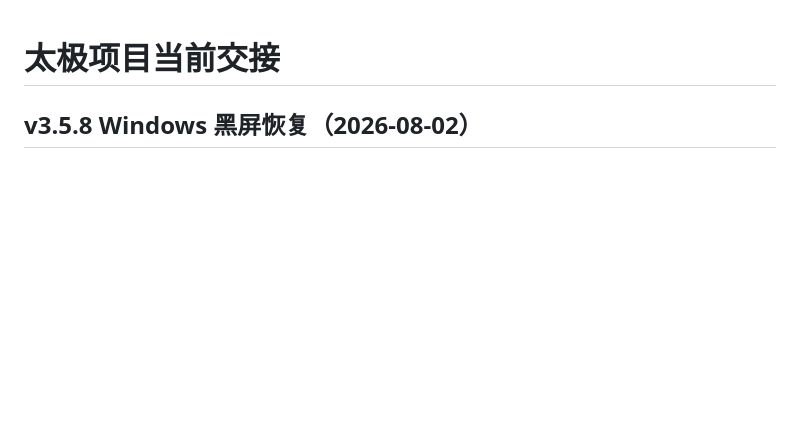
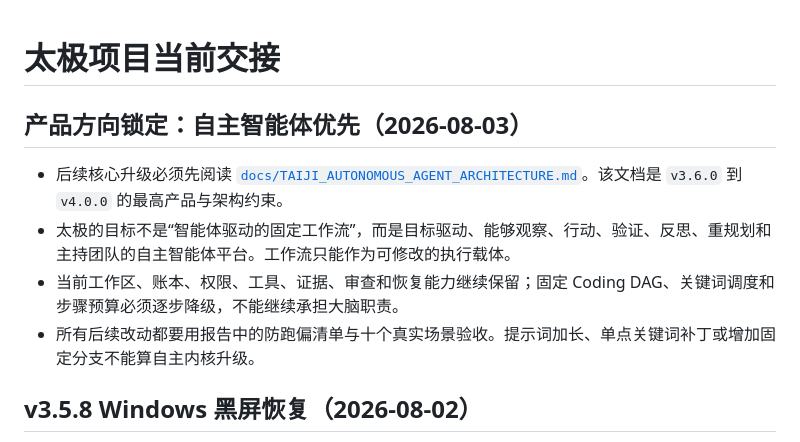
Before and after one commit to TTflysky/sirenhuisuo, a Markdown page: handoff.md, the part around the change. GitHub-like rendering; blank space fills up the shorter version.

Commit message:
docs: lock autonomous agent architecture direction

```diff
--- a/handoff.md
+++ b/handoff.md
@@ -1,4 +1,11 @@
 # 太极项目当前交接
+
+## 产品方向锁定：自主智能体优先（2026-08-03）
+
+- 后续核心升级必须先阅读 [`docs/TAIJI_AUTONOMOUS_AGENT_ARCHITECTURE.md`](docs/TAIJI_AUTONOMOUS_AGENT_ARCHITECTURE.md)。该文档是 `v3.6.0` 到 `v4.0.0` 的最高产品与架构约束。
+- 太极的目标不是“智能体驱动的固定工作流”，而是目标驱动、能够观察、行动、验证、反思、重规划和主持团队的自主智能体平台。工作流只能作为可修改的执行载体。
+- 当前工作区、账本、权限、工具、证据、审查和恢复能力继续保留；固定 Coding DAG、关键词调度和步骤预算必须逐步降级，不能继续承担大脑职责。
+- 所有后续改动都要用报告中的防跑偏清单与十个真实场景验收。提示词加长、单点关键词补丁或增加固定分支不能算自主内核升级。
 
 ## v3.5.8 Windows 黑屏恢复（2026-08-02）
 
```
Also changed, not shown: docs/PROJECT_HANDOFF.md (+6 -0 lines), docs/TAIJI_AUTONOMOUS_AGENT_ARCHITECTURE.md (added, +304 -0 lines).
